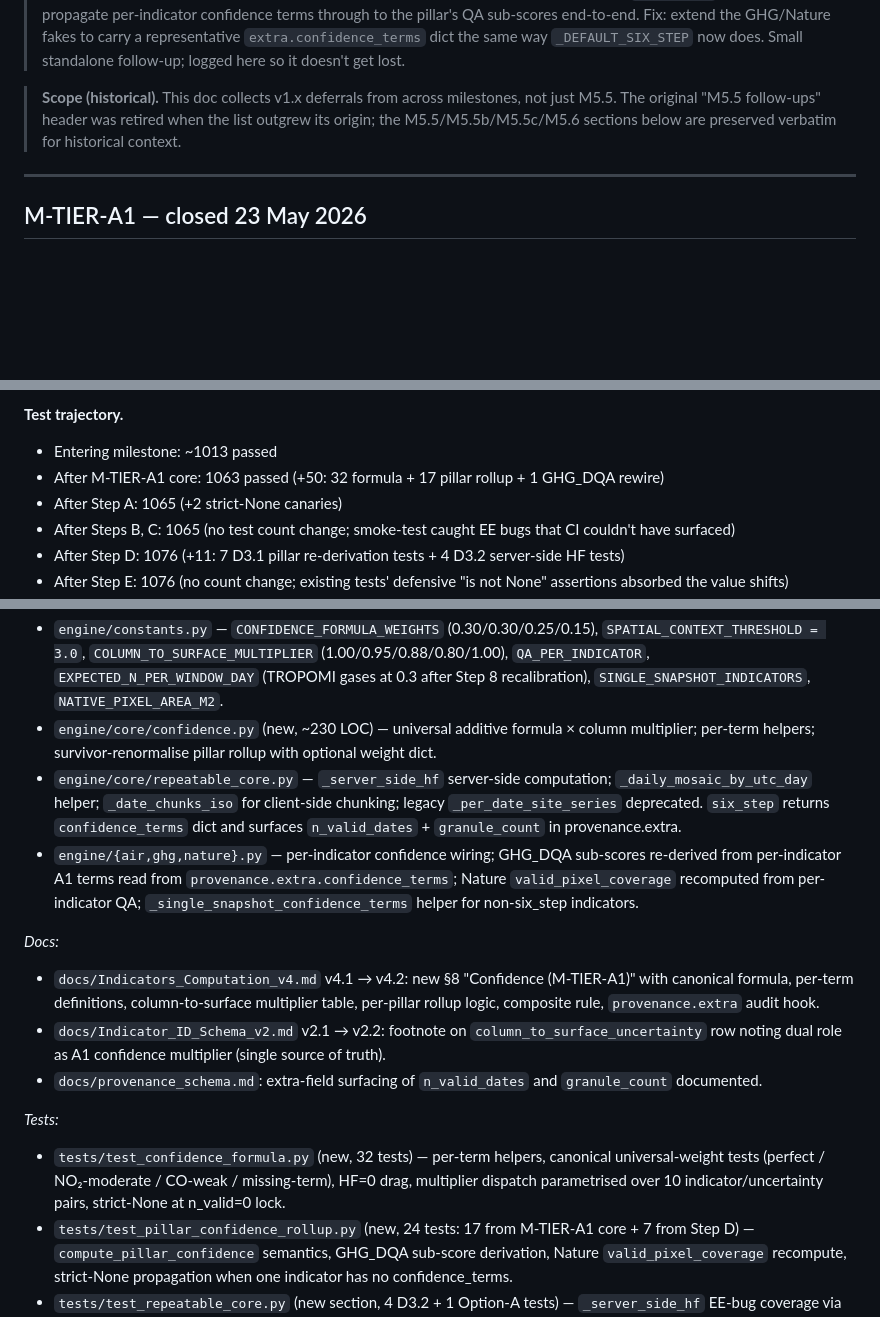
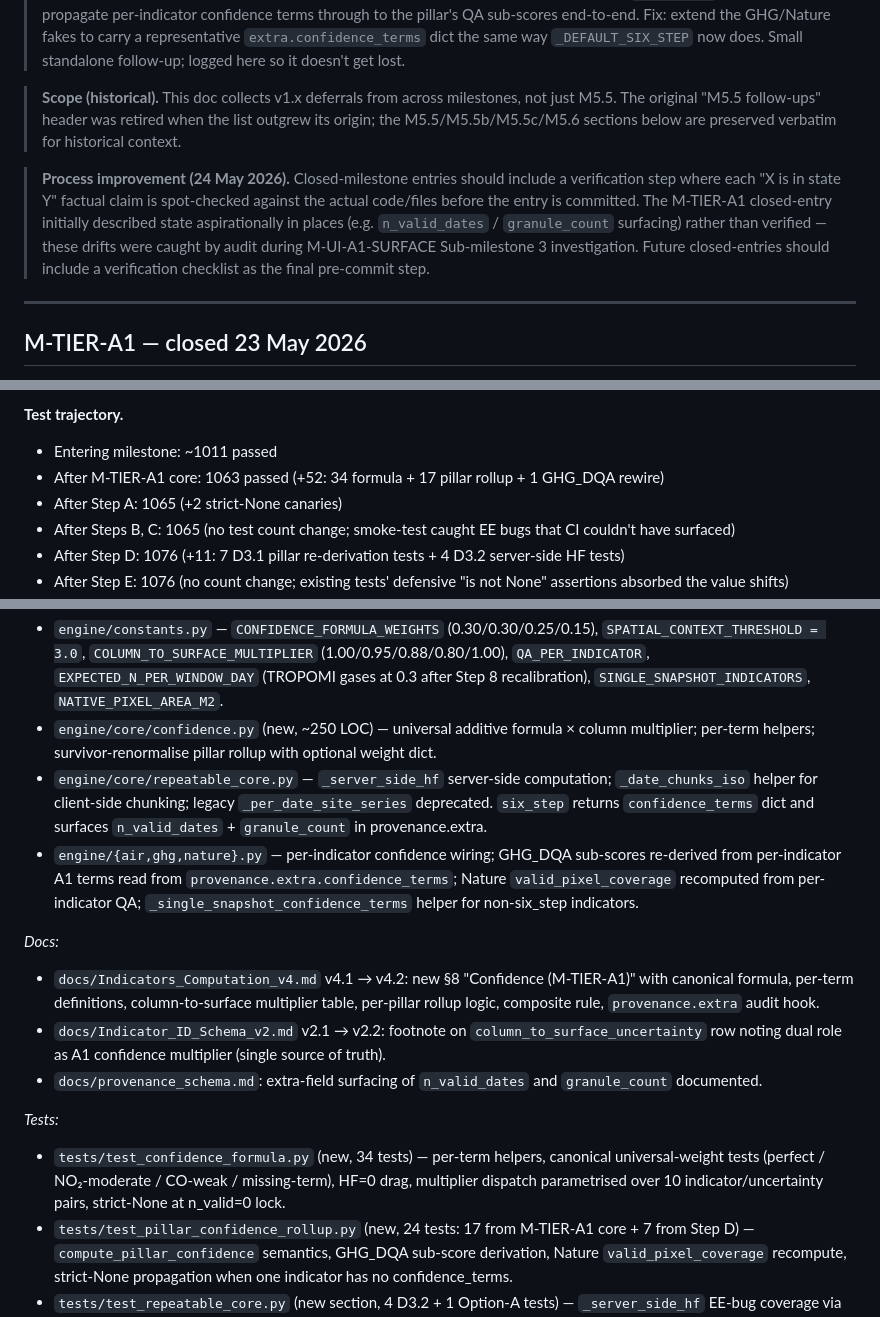
Before and after one commit to mbr38/GSCO_TRIALS, a Markdown page: docs/v1x_followups.md, 3 parts joined by grey strips. Rendered like a GitHub page; blank space fills up the shorter version.

```diff
--- a/docs/v1x_followups.md
+++ b/docs/v1x_followups.md
@@ -83,6 +83,16 @@
 > list outgrew its origin; the M5.5/M5.5b/M5.5c/M5.6 sections below are
 > preserved verbatim for historical context.
 
+> **Process improvement (24 May 2026).** Closed-milestone entries should
+> include a verification step where each "X is in state Y" factual claim
+> is spot-checked against the actual code/files before the entry is
+> committed. The M-TIER-A1 closed-entry initially described state
+> aspirationally in places (e.g. `n_valid_dates` / `granule_count`
+> surfacing) rather than verified — these drifts were caught by audit
+> during M-UI-A1-SURFACE Sub-milestone 3 investigation. Future
+> closed-entries should include a verification checklist as the final
+> pre-commit step.
+
 ---
 
 ## M-TIER-A1 — closed 23 May 2026
@@ -130,8 +142,8 @@ After this milestone:
 Distribution sanity checks all pass: per-indicator spread is 0.27-1.00 (wide and intuitive); NO₂ confidence (0.684) > CO confidence (0.564) shows the multiplier effect working as designed; static-snapshot indicators (KBA, Hansen, regional_loss_evidence) saturate at 1.0; live-revisit indicators distribute across the band based on actual coverage; no silent dropouts that look like bugs (CO₂ skipping is `out_of_coverage` per ODIAC's 2020-2023 vintage, expected; PM₂.₅/PM₁₀ None is pre-existing, separate issue). `CONFIDENCE_FORMULA_WEIGHTS` did NOT require iteration — the 0.30/0.30/0.25/0.15 structure landed in the healthy range at first try.
 
 **Test trajectory.**
-- Entering milestone: ~1013 passed
-- After M-TIER-A1 core: 1063 passed (+50: 32 formula + 17 pillar rollup + 1 GHG_DQA rewire)
+- Entering milestone: ~1011 passed
+- After M-TIER-A1 core: 1063 passed (+52: 34 formula + 17 pillar rollup + 1 GHG_DQA rewire)
 - After Step A: 1065 (+2 strict-None canaries)
 - After Steps B, C: 1065 (no test count change; smoke-test caught EE bugs that CI couldn't have surfaced)
 - After Step D: 1076 (+11: 7 D3.1 pillar re-derivation tests + 4 D3.2 server-side HF tests)
@@ -144,8 +156,8 @@ Distribution sanity checks all pass: per-indicator spread is 0.27-1.00 (wide and
 
 *Engine:*
 - `engine/constants.py` — `CONFIDENCE_FORMULA_WEIGHTS` (0.30/0.30/0.25/0.15), `SPATIAL_CONTEXT_THRESHOLD = 3.0`, `COLUMN_TO_SURFACE_MULTIPLIER` (1.00/0.95/0.88/0.80/1.00), `QA_PER_INDICATOR`, `EXPECTED_N_PER_WINDOW_DAY` (TROPOMI gases at 0.3 after Step 8 recalibration), `SINGLE_SNAPSHOT_INDICATORS`, `NATIVE_PIXEL_AREA_M2`.
-- `engine/core/confidence.py` (new, ~230 LOC) — universal additive formula × column multiplier; per-term helpers; survivor-renormalise pillar rollup with optional weight dict.
-- `engine/core/repeatable_core.py` — `_server_side_hf` server-side computation; `_daily_mosaic_by_utc_day` helper; `_date_chunks_iso` for client-side chunking; legacy `_per_date_site_series` deprecated. `six_step` returns `confidence_terms` dict and surfaces `n_valid_dates` + `granule_count` in provenance.extra.
+- `engine/core/confidence.py` (new, ~250 LOC) — universal additive formula × column multiplier; per-term helpers; survivor-renormalise pillar rollup with optional weight dict.
+- `engine/core/repeatable_core.py` — `_server_side_hf` server-side computation; `_date_chunks_iso` helper for client-side chunking; legacy `_per_date_site_series` deprecated. `six_step` returns `confidence_terms` dict and surfaces `n_valid_dates` + `granule_count` in provenance.extra.
 - `engine/{air,ghg,nature}.py` — per-indicator confidence wiring; GHG_DQA sub-scores re-derived from per-indicator A1 terms read from `provenance.extra.confidence_terms`; Nature `valid_pixel_coverage` recomputed from per-indicator QA; `_single_snapshot_confidence_terms` helper for non-six_step indicators.
 
 *Docs:*
@@ -154,7 +166,7 @@ Distribution sanity checks all pass: per-indicator spread is 0.27-1.00 (wide and
 - `docs/provenance_schema.md`: extra-field surfacing of `n_valid_dates` and `granule_count` documented.
 
 *Tests:*
-- `tests/test_confidence_formula.py` (new, 32 tests) — per-term helpers, canonical universal-weight tests (perfect / NO₂-moderate / CO-weak / missing-term), HF=0 drag, multiplier dispatch parametrised over 10 indicator/uncertainty pairs, strict-None at n_valid=0 lock.
+- `tests/test_confidence_formula.py` (new, 34 tests) — per-term helpers, canonical universal-weight tests (perfect / NO₂-moderate / CO-weak / missing-term), HF=0 drag, multiplier dispatch parametrised over 10 indicator/uncertainty pairs, strict-None at n_valid=0 lock.
 - `tests/test_pillar_confidence_rollup.py` (new, 24 tests: 17 from M-TIER-A1 core + 7 from Step D) — `compute_pillar_confidence` semantics, GHG_DQA sub-score derivation, Nature `valid_pixel_coverage` recompute, strict-None propagation when one indicator has no confidence_terms.
 - `tests/test_repeatable_core.py` (new section, 4 D3.2 + 1 Option-A tests) — `_server_side_hf` EE-bug coverage via faithful `_FakeDict` / `_FakeFilter` / `_FakeList` mocks; daily-mosaic multi-image-per-day collapse.
 - `tests/test_ghg.py` and `tests/test_nature.py` — fake snapshots threaded with `confidence_terms`; mathematical-consistency lock (`confidence == formula(terms)`).
```
Also changed, not shown: other parts of docs/v1x_followups.md (+5 -1 lines), docs/M-TIER-A1_plain_language_explainer.md (added, +245 -0 lines), docs/provenance_schema.md (+27 -1 lines).
